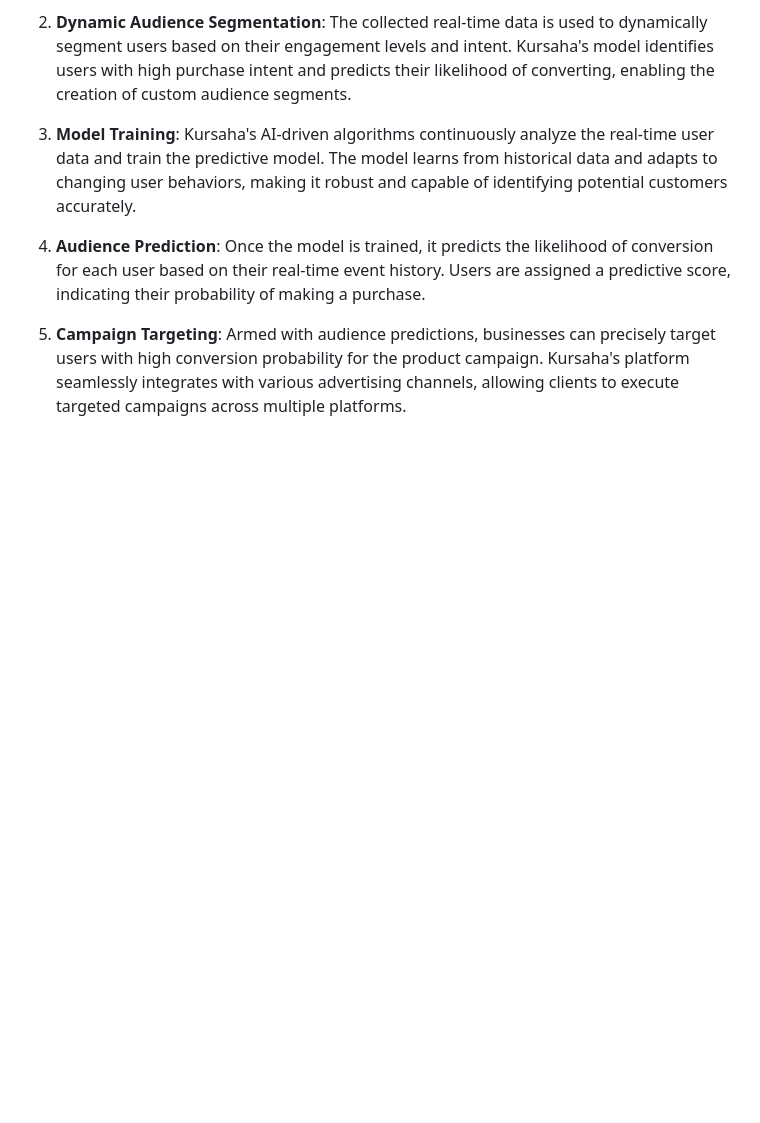
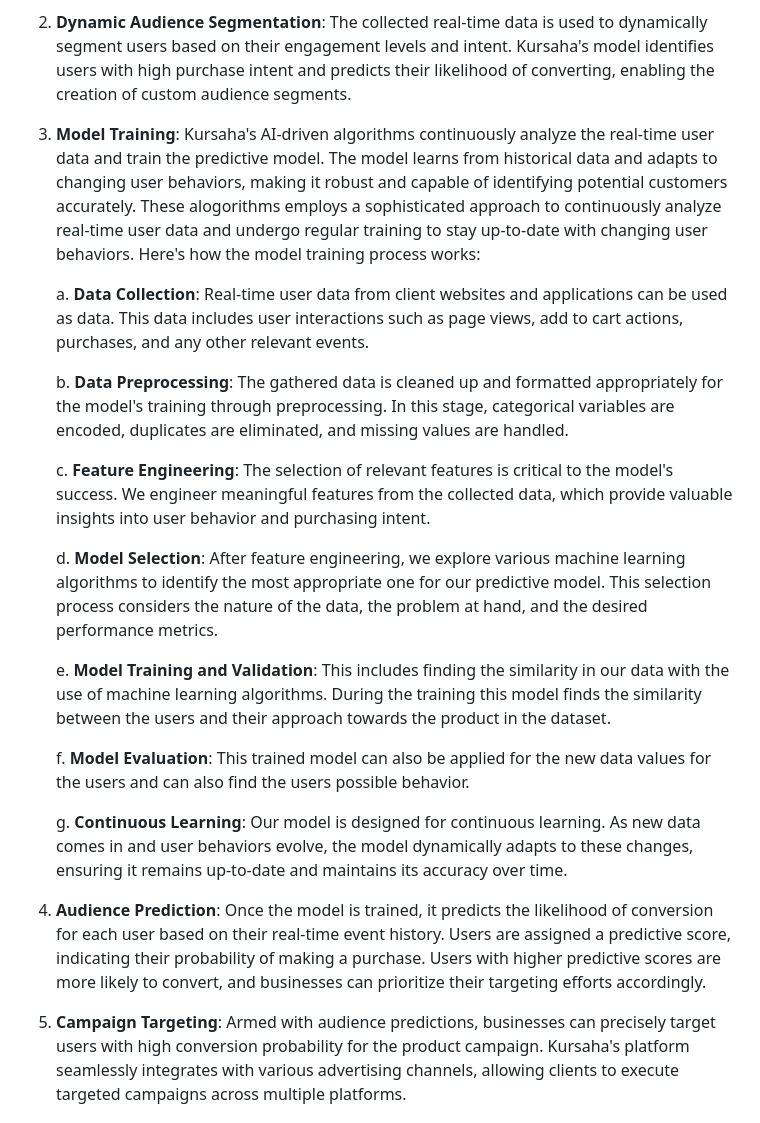
Before and after one commit to kursaha/docs, a Markdown page: case-studies/audience-prediction.md, the part around the change. GitHub-like rendering; blank space fills up the shorter version.

Commit message:
Stock Product Pred File added and Audience Pred Modified (#17)

```diff
--- a/case-studies/audience-prediction.md
+++ b/case-studies/audience-prediction.md
@@ -22,8 +22,23 @@ For businesses running product campaigns, identifying the right target audience
 2. **Dynamic Audience Segmentation**: The collected real-time data is used to dynamically segment users based on their engagement levels and intent. Kursaha's model identifies users with high purchase intent and predicts their likelihood of converting, enabling the creation of custom audience segments.
 
 3. **Model Training**: Kursaha's AI-driven algorithms continuously analyze the real-time user data and train the predictive model. The model learns from historical data and adapts to changing user behaviors, making it robust and capable of identifying potential customers accurately.
+These alogorithms employs a sophisticated approach to continuously analyze real-time user data and undergo regular training to stay up-to-date with changing user behaviors. Here's how the model training process works:
 
-4. **Audience Prediction**: Once the model is trained, it predicts the likelihood of conversion for each user based on their real-time event history. Users are assigned a predictive score, indicating their probability of making a purchase.
+	a. **Data Collection**: Real-time user data from client websites and applications can be used as data. This data includes user interactions such as page views, add to cart actions, purchases, and any other relevant events.
+
+	b. **Data Preprocessing**: The gathered data is cleaned up and formatted appropriately for the model's training through preprocessing. In this stage, categorical variables are encoded, duplicates are eliminated, and missing values are handled.
+
+	c. **Feature Engineering**: The selection of relevant features is critical to the model's success. We engineer meaningful features from the collected data, which provide valuable insights into user behavior and purchasing intent.
+
+	d. **Model Selection**: After feature engineering, we explore various machine learning algorithms to identify the most appropriate one for our predictive model. This selection process considers the nature of the data, the problem at hand, and the desired performance metrics.
+
+	e. **Model Training and Validation**: This includes finding the similarity in our data with the use of machine learning algorithms. During the training this model finds the similarity between the users and their approach towards the product in the dataset.
+
+	f. **Model Evaluation**: This trained model can also be applied for the new data values for the users and can also find the users possible behavior.
+
+	g. **Continuous Learning**: Our model is designed for continuous learning. As new data comes in and user behaviors evolve, the model dynamically adapts to these changes, ensuring it remains up-to-date and maintains its accuracy over time.
+
+4. **Audience Prediction**: Once the model is trained, it predicts the likelihood of conversion for each user based on their real-time event history. Users are assigned a predictive score, indicating their probability of making a purchase. Users with higher predictive scores are more likely to convert, and businesses can prioritize their targeting efforts accordingly.
 
 5. **Campaign Targeting**: Armed with audience predictions, businesses can precisely target users with high conversion probability for the product campaign. Kursaha's platform seamlessly integrates with various advertising channels, allowing clients to execute targeted campaigns across multiple platforms.
 
```
Also changed, not shown: case-studies/stock-product-prediction.md (added, +47 -0 lines).
